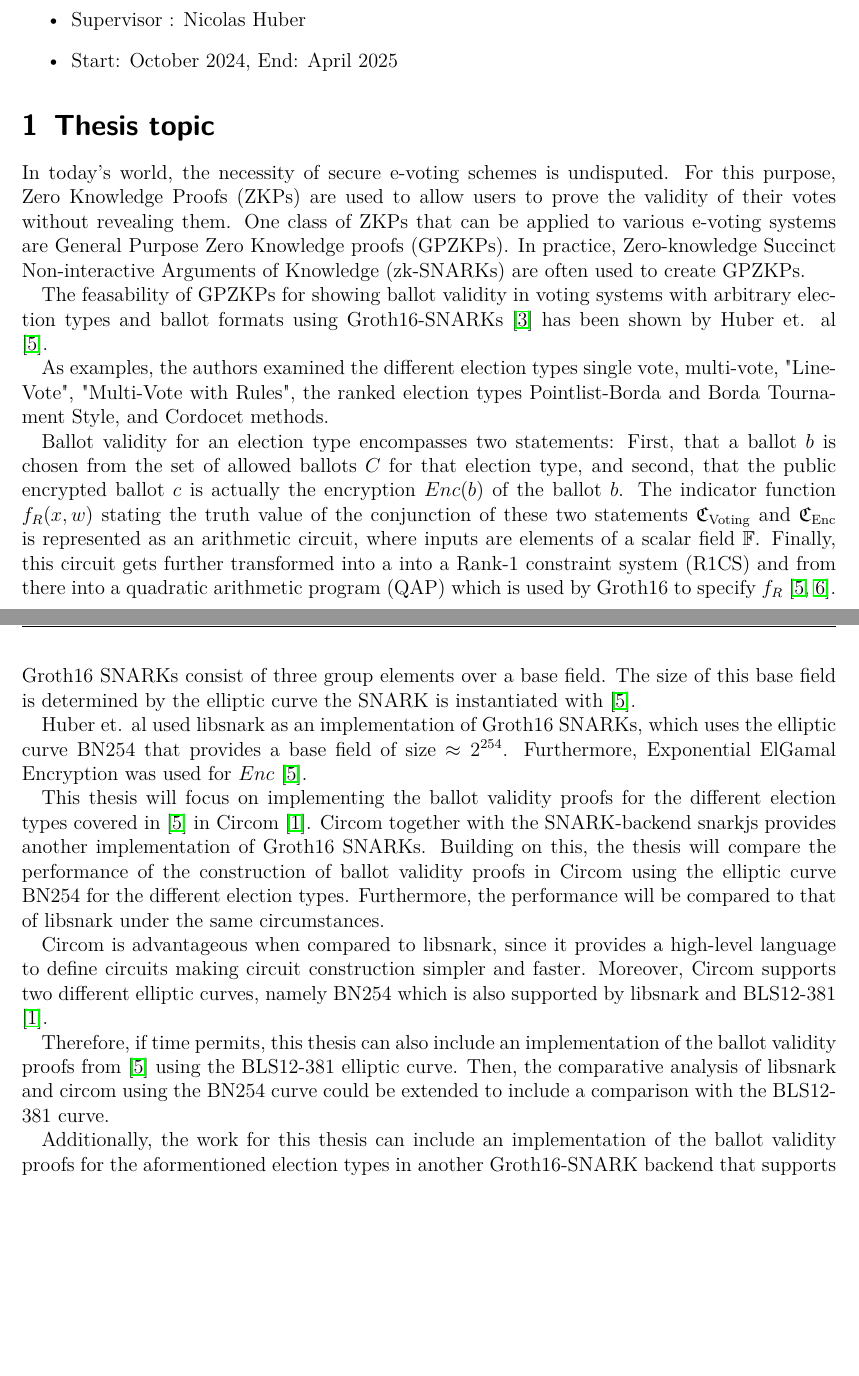
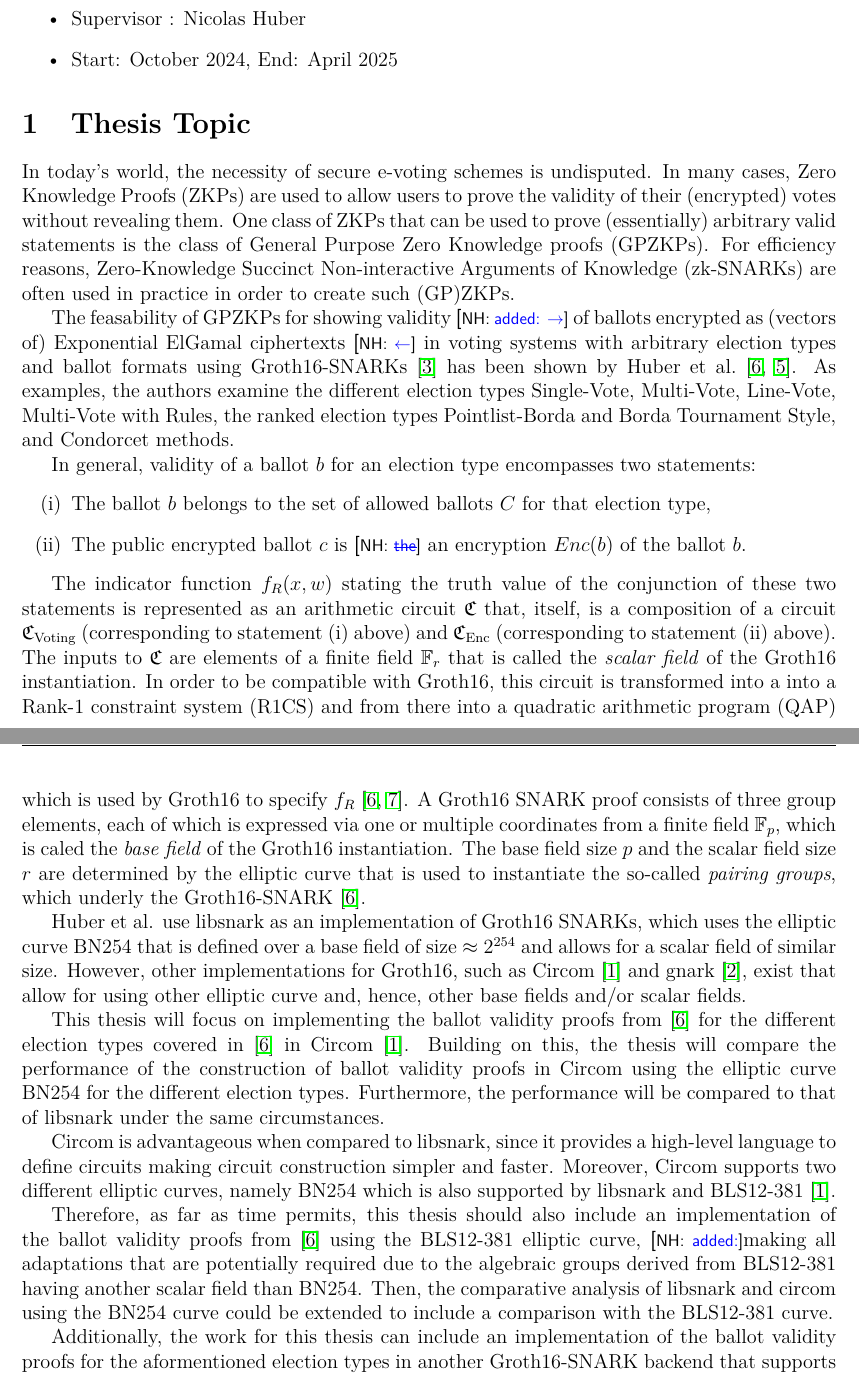
Before and after one commit to Sandbox47/upgraded-ballotsnarks, a LaTeX document (Proposal_FelixRoehr.tex): two parts of pages 1 and 2 of 3, joined at a grey line, cut so that both start at the same text, the shorter picture padded with empty space. Compiled offline with pdfLaTeX.

Commit message:
adapted proposal

```diff
--- a/Proposal_FelixRoehr.tex
+++ b/Proposal_FelixRoehr.tex
@@ -1,4 +1,4 @@
-\documentclass[12pt]{scrartcl}
+\documentclass[12pt]{article}
 
 \usepackage[utf8]{inputenc}
 \usepackage[T1]{fontenc}
@@ -21,7 +21,11 @@
 \usepackage{ifthen}
 \usepackage{multirow}
 \usepackage{yfonts}
-
+\usepackage[dvipsnames]{xcolor}
+\usepackage{changes}
+\newcommand{\nh}[1]{{\sf[{\footnotesize{NH: {\color{blue} #1}}]}}}
+\newcommand{\scalarfield}{\mathbb F_r}
+\newcommand{\basefield}{\mathbb F_p}
 \pagestyle{scrheadings}
 \usetikzlibrary{automata,positioning}
 
@@ -64,9 +68,9 @@
 % \chead{} kann mittleren Kopfzeilen Teil sezten
 % \ihead: Setzt linken Teil der Kopfzeile mit
 % Modulnamen, Semester und Übungsblattnummer
-\ihead{Proposal Bachelor thesis}
+\ihead{Proposal Bachelor Thesis}
 
-\title{{\small Bachelor thesis}\\ Ballot Validity Proofs, An analysis of instantiations of ZK-SNARKs for Ensuring Ballot Validity}
+\title{{\small Bachelor Thesis}\\ Comparative Analysis of zk-SNARK Instantiations for Ensuring Ballot Validity}
 
 \begin{document}
 
@@ -79,33 +83,37 @@
     \item Start: October 2024, End: April 2025
 \end{itemize}
 
-\section{Thesis topic}
+\section{Thesis Topic}
 In today's world, the necessity of secure e-voting schemes is undisputed.
-For this purpose, Zero Knowledge Proofs (ZKPs) are used to allow users to prove the validity of their votes without revealing them.
-One class of ZKPs that can be applied to various e-voting systems are General Purpose Zero Knowledge proofs (GPZKPs).
-In practice, Zero-knowledge Succinct Non-interactive Arguments of Knowledge (zk-SNARKs) are often used to create GPZKPs.
+In many cases, Zero Knowledge Proofs (ZKPs) are used to allow users to prove the validity of their (encrypted) votes without revealing them.
+One class of ZKPs that can be used to prove (essentially) arbitrary valid statements is the class of General Purpose Zero Knowledge proofs (GPZKPs).
+For efficiency reasons, Zero-Knowledge Succinct Non-interactive Arguments of Knowledge (zk-SNARKs) are often used in practice in order to create such (GP)ZKPs.
 
-The feasability of GPZKPs for showing ballot validity in voting systems with arbitrary election types and ballot formats using Groth16-SNARKs \cite{Groth16} has been shown by Huber et. al \cite{BallotValidity}.
+The feasability of GPZKPs for showing validity \nh{added: $\to$} of ballots encrypted as (vectors of) Exponential ElGamal ciphertexts \nh{$\leftarrow$} in voting systems with arbitrary election types and ballot formats using Groth16-SNARKs~\cite{Groth16} has been shown by Huber et al.~\cite{BallotValidity, Kryvos}.
+As examples, the authors examine the different election types Single-Vote, Multi-Vote, Line-Vote, Multi-Vote with Rules, the ranked election types Pointlist-Borda and Borda Tournament Style, and Condorcet methods.
 
-As examples, the authors examined the different election types single vote, multi-vote, "Line-Vote", "Multi-Vote with Rules", the ranked election types Pointlist-Borda and Borda Tournament Style, and Cordocet methods.
+In general, validity of a ballot $b$ for an election type encompasses two statements:\
+\begin{enumerate}[label=(\roman*)]
+\item The ballot $b$ belongs to the set of allowed ballots $C$ for that election type,
+\item The public encrypted ballot $c$ is \nh{\deleted{the}} an encryption $Enc(b)$ of the ballot $b$.
+\end{enumerate}
 
-Ballot validity for an election type encompasses two statements: First, that a ballot $b$ is chosen from the set of allowed ballots $C$ for that election type, and second, that the public encrypted ballot $c$ is actually the encryption $Enc(b)$ of the ballot $b$.
-The indicator function $f_R(x,w)$ stating the truth value of the conjunction of these two statements $\mathfrak{C}_{\text{Voting}}$ and $\mathfrak{C}_{\text{Enc}}$ is represented as an arithmetic circuit, where inputs are elements of a scalar field $\mathbb{F}$.
-Finally, this circuit gets further transformed into a into a Rank-1 constraint system (R1CS) and from there into a quadratic arithmetic program (QAP) which is used by Groth16 to specify $f_R$ \cite{BallotValidity,lambdaclass}.
-Groth16 SNARKs consist of three group elements over a base field. The size of this base field is determined by the elliptic curve the SNARK is instantiated with \cite{BallotValidity}.
+The indicator function $f_R(x,w)$ stating the truth value of the conjunction of these two statements is represented as an arithmetic circuit $\mathfrak C$ that, itself, is a composition of a circuit $\mathfrak{C}_{\text{Voting}}$ (corresponding to statement (i) above) and $\mathfrak{C}_{\text{Enc}}$ (corresponding to statement (ii) above). The inputs to $\mathfrak C$ are elements of a finite field $\scalarfield$ that is called the \emph{scalar field} of the Groth16 instantiation.
+In order to be compatible with Groth16, this circuit is transformed into a into a Rank-1 constraint system (R1CS) and from there into a quadratic arithmetic program (QAP) which is used by Groth16 to specify $f_R$~\cite{BallotValidity,lambdaclass}.
+A Groth16 SNARK proof consists of three group elements, each of which is expressed via one or multiple coordinates from a finite field $\basefield$, which is caled the \emph{base field} of the Groth16 instantiation. The base field size $p$ and the scalar field size $r$ are determined by the elliptic curve that is used to instantiate the so-called \emph{pairing groups}, which underly the Groth16-SNARK~\cite{BallotValidity}.
 
-Huber et. al used libsnark as an implementation of Groth16 SNARKs, which uses the elliptic curve BN254 that provides a base field of size $\approx 2^{254}$. Furthermore, Exponential ElGamal Encryption was used for $Enc$ \cite{BallotValidity}.
+Huber et al. use libsnark as an implementation of Groth16 SNARKs, which uses the elliptic curve BN254 that is defined over a base field of size $\approx 2^{254}$ and allows for a scalar field of similar size. However, other implementations for Groth16, such as Circom~\cite{circom} and gnark~\cite{gnark}, exist that allow for using other elliptic curve and, hence, other base fields and/or scalar fields.
 
-This thesis will focus on implementing the ballot validity proofs for the different election types covered in \cite{BallotValidity} in Circom \cite{circom}. Circom together with the SNARK-backend snarkjs provides another implementation of Groth16 SNARKs. Building on this, the thesis will compare the performance of the construction of ballot validity proofs in Circom using the elliptic curve BN254 for the different election types.
+This thesis will focus on implementing the ballot validity proofs from~\cite{BallotValidity} for the different election types covered in~\cite{BallotValidity} in Circom~\cite{circom}. Building on this, the thesis will compare the performance of the construction of ballot validity proofs in Circom using the elliptic curve BN254 for the different election types.
 Furthermore, the performance will be compared to that of libsnark under the same circumstances.
 
 Circom is advantageous when compared to libsnark, since it provides a high-level language to define circuits making circuit construction simpler and faster.
-Moreover, Circom supports two different elliptic curves, namely BN254 which is also supported by libsnark and BLS12-381 \cite{circom}.
+Moreover, Circom supports two different elliptic curves, namely BN254 which is also supported by libsnark and BLS12-381~\cite{circom}.
 
-Therefore, if time permits, this thesis can also include an implementation of the ballot validity proofs from \cite{BallotValidity} using the BLS12-381 elliptic curve.
+Therefore, as far as time permits, this thesis should also include an implementation of the ballot validity proofs from~\cite{BallotValidity} using the BLS12-381 elliptic curve, \nh{added:}making all adaptations that are potentially required due to the algebraic groups derived from BLS12-381 having another scalar field than BN254.
 Then, the comparative analysis of libsnark and circom using the BN254 curve could be extended to include a comparison with the BLS12-381 curve.
 
-Additionally, the work for this thesis can include an implementation of the ballot validity proofs for the aformentioned election types in another Groth16-SNARK backend that supports BN254 such as gnark \cite{gnark}.
+Additionally, the work for this thesis can include an implementation of the ballot validity proofs for the aformentioned election types in another Groth16-SNARK backend that supports BN254 such as gnark~\cite{gnark}.
 The results of this can then be included in the comparative analysis.
 
 \section{Tasks}
```
Also changed, not shown: refs.bib (+16 -0 lines), Proposal_FelixRoehr.tex (18 more changed lines).
